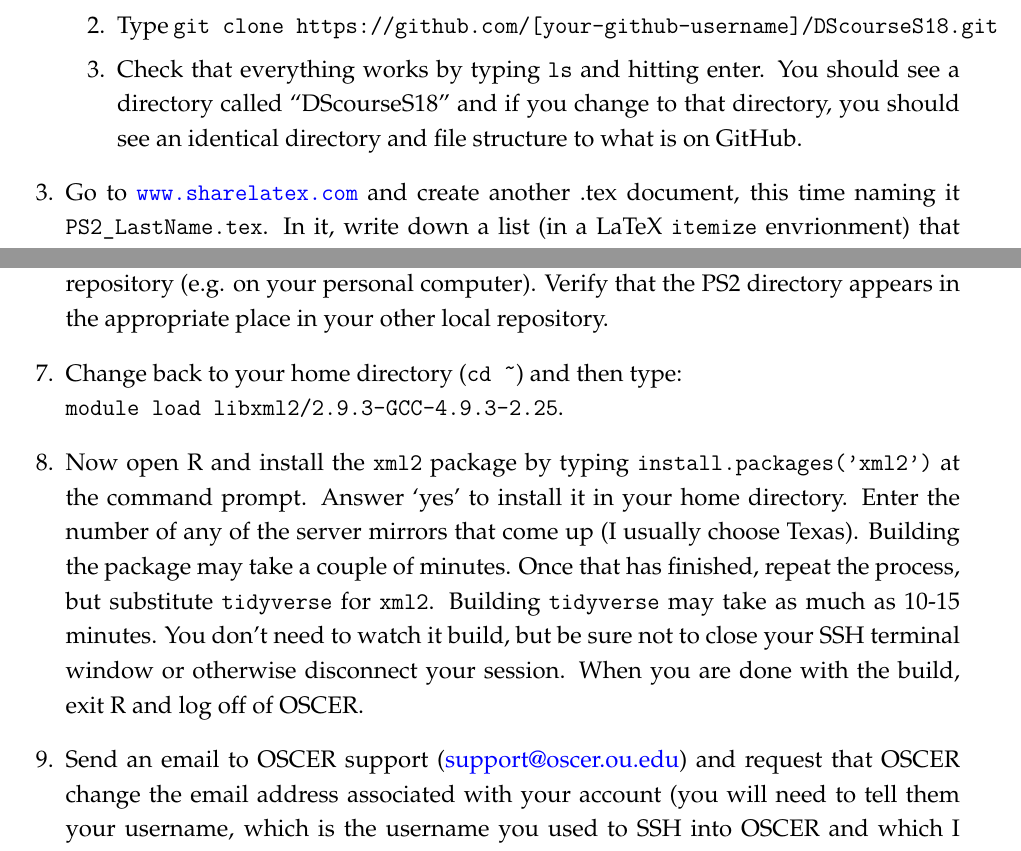
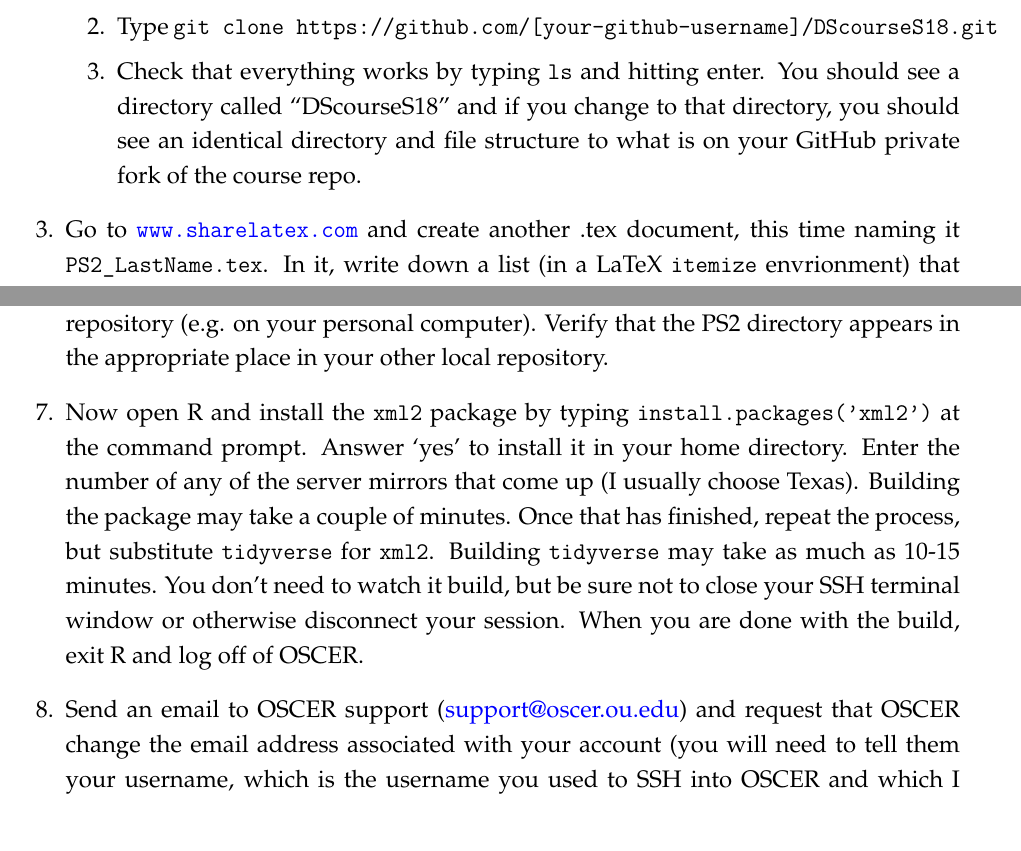
Before and after one commit to tyleransom/DScourseS18, a LaTeX problem sheet (Productivity/PS2.tex): two parts of pages 1 and 2 of 2, joined at a grey line, cut so that both start at the same text. Compiled offline with LaTeX, dvips and Ghostscript.

Commit message:
Updating notes and PS2

```diff
--- a/Productivity/PS2.tex
+++ b/Productivity/PS2.tex
@@ -83,7 +83,7 @@ As with the previous proble set, you will submit this problem set by pushing the
 \begin{enumerate}
 	\item Make sure you are in your home directory by typing \texttt{cd \~}.
 	\item Type \texttt{git clone https://github.com/[your-github-username]/DScourseS18.git}
-	\item Check that everything works by typing \texttt{ls} and hitting enter. You should see a directory called ``DScourseS18'' and if you change to that directory, you should see an identical directory and file structure to what is on GitHub.
+	\item Check that everything works by typing \texttt{ls} and hitting enter. You should see a directory called ``DScourseS18'' and if you change to that directory, you should see an identical directory and file structure to what is on your GitHub private fork of the course repo.
 \end{enumerate}
 
 \question Go to \url{www.sharelatex.com} and create another .tex document, this time naming it \texttt{PS2\_LastName.tex}. In it, write down a list (in a LaTeX \texttt{itemize} envrionment) that outlines the main tools of a data scientist (as discussed in class). Compile the PDF.
@@ -104,8 +104,6 @@ As with the previous proble set, you will submit this problem set by pushing the
 \end{itemize}
 Once you have done this, issue a \texttt{git pull} from the location of your other local git repository (e.g. on your personal computer). Verify that the PS2 directory appears in the appropriate place in your other local repository.
 
-\question Change back to your home directory (\texttt{cd \~}) and then type:\\ \texttt{module load libxml2/2.9.3-GCC-4.9.3-2.25}.
-
 \question Now open R and install the \texttt{xml2} package by typing \texttt{install.packages('xml2')} at the command prompt. Answer `yes' to install it in your home directory. Enter the number of any of the server mirrors that come up (I usually choose Texas). Building the package may take a couple of minutes. Once that has finished, repeat the process, but substitute \texttt{tidyverse} for \texttt{xml2}. Building \texttt{tidyverse} may take as much as 10-15 minutes. You don't need to watch it build, but be sure not to close your SSH terminal window or otherwise disconnect your session. When you are done with the build, exit R and log off of OSCER.
 
 \question Send an email to OSCER support (\href{mailto:support@oscer.ou.edu}{support@oscer.ou.edu}) and request that OSCER change the email address associated with your account (you will need to tell them your username, which is the username you used to SSH into OSCER and which I provided you in class). The email address you should request them to change it to is your OU email address.
```
Also changed, not shown: Productivity/PS2.pdf, Productivity/README.md.
